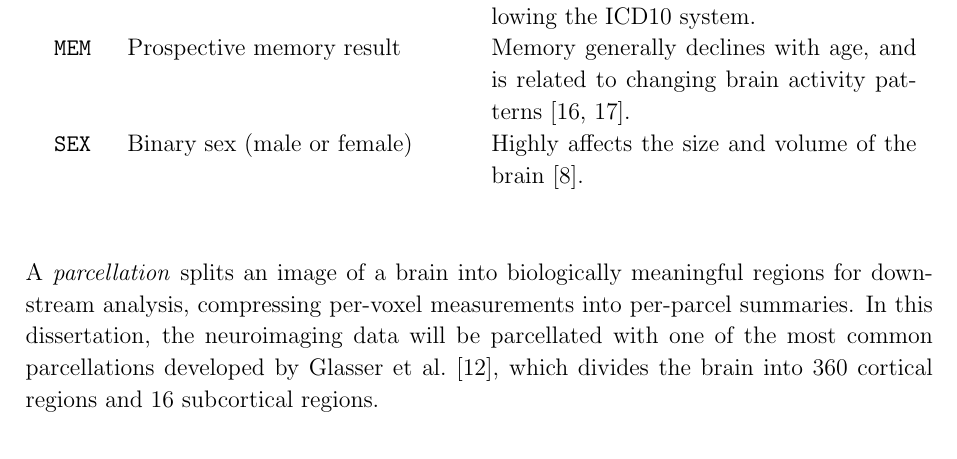
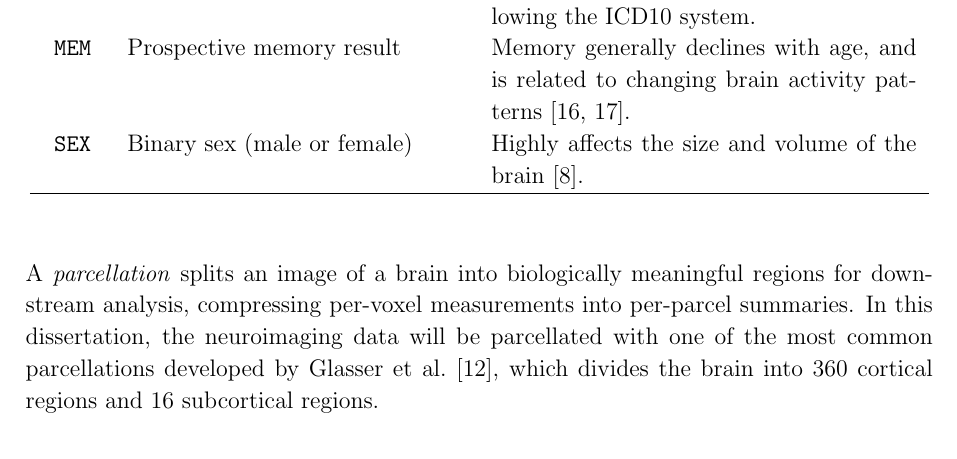
Before and after one commit to kamilest/cst-ii-dissertation, a LaTeX thesis (dissertation/dissertation.tex, which reads dissertation/chapters/preparation.tex): part of page 6 of 37, cut so that both start at the same text. Compiled offline with pdfLaTeX.

Commit message:
End-of-table \hline

```diff
--- a/dissertation/chapters/preparation.tex
+++ b/dissertation/chapters/preparation.tex
@@ -142,7 +143,7 @@ In this dissertation, the non-imaging data refers to all subject data that does
     \texttt{FTE} & Years of full-time education &  Associated with brain age gaps~\cite{steffener2016differences} and other brain health conditions~\cite{brayne2010education}.\\
     \texttt{ICD10} & Mental and brain health (from ICD10 diagnosis code data) & Subject mental health and nervous system disease diagnoses that might affect the structure and function of the brain. Diagnoses were grouped by categories following the ICD10 system. \\
     \texttt{MEM} & Prospective memory result & Memory generally declines with age, and is related to changing brain activity patterns~\cite{grady2000changes, kliegel2006delayed}. \\
-    \texttt{SEX} & Binary sex (male or female) & Highly affects the size and volume of the brain~\cite{ruigrok2014meta}. \\
+    \texttt{SEX} & Binary sex (male or female) & Highly affects the size and volume of the brain~\cite{ruigrok2014meta}. \\ \hline
     \end{tabular}
 \end{table}
 
```
Also changed, not shown: dissertation/chapters/preparation.tex (5 more changed lines).
